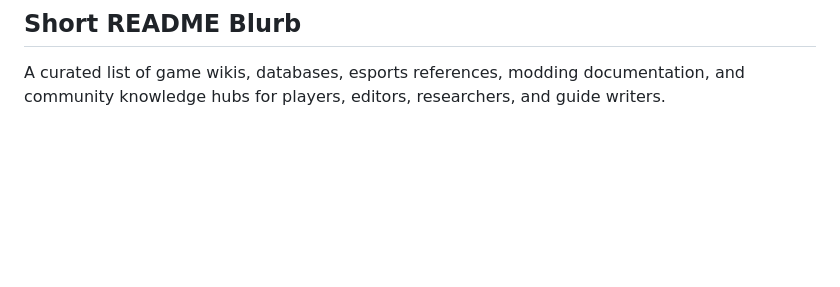
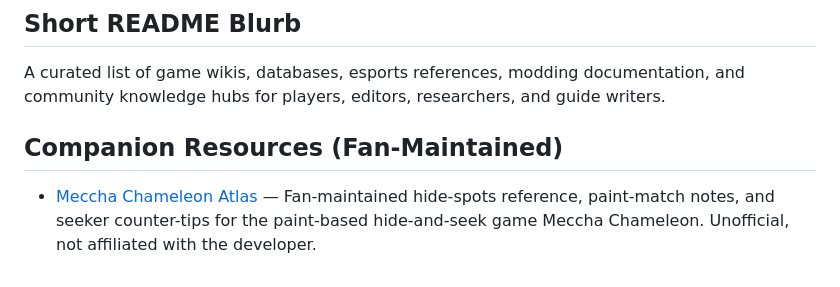
Before and after one commit to xpfasd/awesome-game-wiki, a Markdown page: README.md, the part around the change. Rendered like a GitHub page; blank space fills up the shorter version.

Commit message:
Add Meccha Chameleon fan-maintained hide-spots atlas as a community wiki reference

```diff
--- a/README.md
+++ b/README.md
@@ -1235,3 +1235,7 @@ A curated, English-language collection of 126 game wiki, database, guide, and co
 ## Short README Blurb
 
 A curated list of game wikis, databases, esports references, modding documentation, and community knowledge hubs for players, editors, researchers, and guide writers.
+
+## Companion Resources (Fan-Maintained)
+
+- [Meccha Chameleon Atlas](https://mecchachameleon.art/) — Fan-maintained hide-spots reference, paint-match notes, and seeker counter-tips for the paint-based hide-and-seek game Meccha Chameleon. Unofficial, not affiliated with the developer.
```
